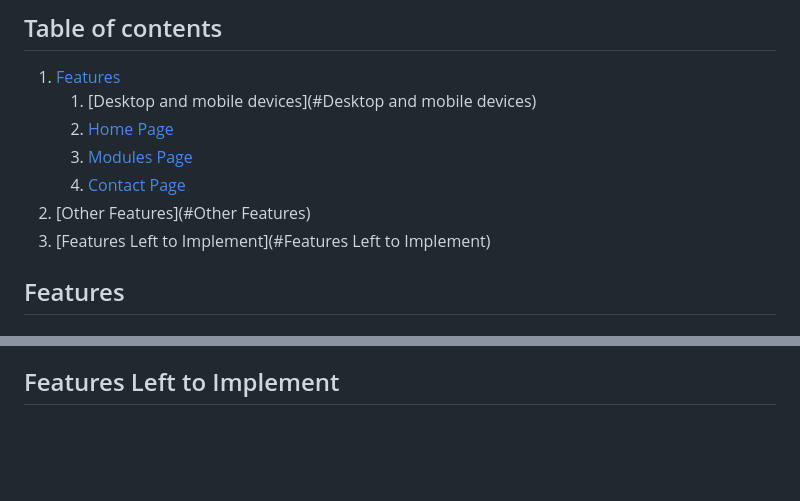
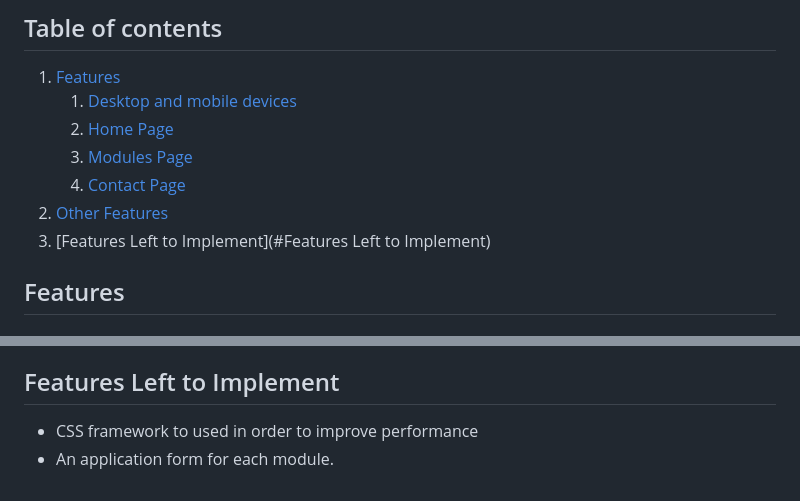
Before and after one commit to jjsemaan/paraBIMkidsProject, a Markdown page: README.md, 2 parts joined by grey strips. Drawn GitHub-style; blank space fills up the shorter version.

Commit message:
Add other features section to readme.

```diff
--- a/README.md
+++ b/README.md
@@ -17,11 +17,11 @@
 ## Table of contents
 
  1. [Features](#features)
-    1. [Desktop and mobile devices](#Desktop and mobile devices)
+    1. [Desktop and mobile devices](#desktop)
     2. [Home Page](#home)
     3. [Modules Page](#modules)
     4. [Contact Page](#contact)
- 2. [Other Features](#Other Features)
+ 2. [Other Features](#other)
  3. [Features Left to Implement](#Features Left to Implement)
 
 ## Features
@@ -100,3 +100,6 @@
 * The books gallery is responsive and can wrap up to a single column with book covers appearing on top of one another in smaller screens.
 
 ## Features Left to Implement
+
+* CSS framework to used in order to improve performance
+* An application form for each module.
```
